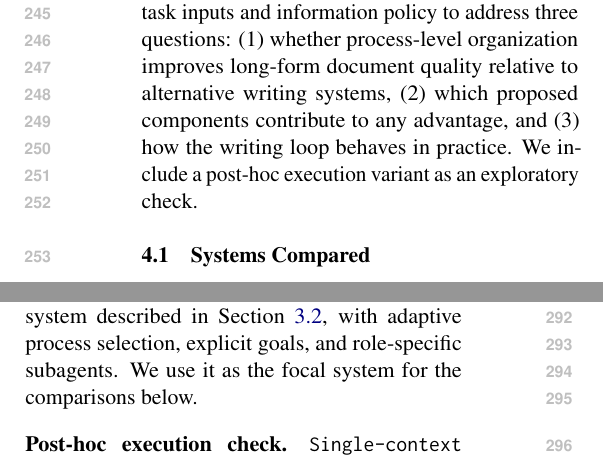
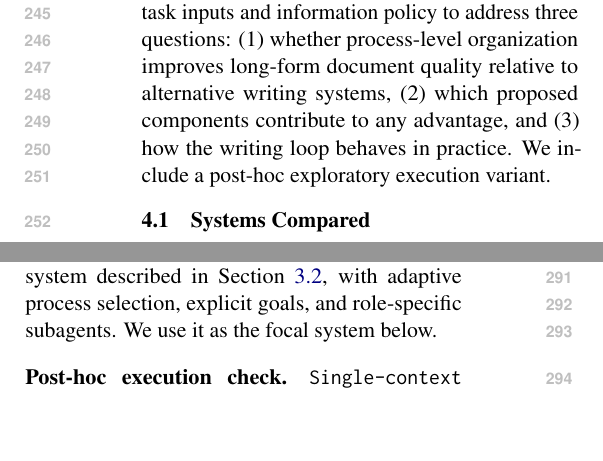
Before and after one commit to shunk031/agentic-cognitive-writing, a LaTeX paper (paper/acl_latex.tex, which reads paper/sec/04_experiments.tex): two parts of the columns of page 4 of 40, joined at a grey line, cut so that both start at the same text, the shorter picture padded with empty space. Compiled offline with pdfLaTeX.

Commit message:
paper: shorten two runt experiment paragraphs

```diff
--- a/paper/sec/04_experiments.tex
+++ b/paper/sec/04_experiments.tex
@@ -1,4 +1,4 @@
-We compare the writing systems under the same task inputs and information policy to address three questions: (1) whether process-level organization improves long-form document quality relative to alternative writing systems, (2) which proposed components contribute to any advantage, and (3) how the writing loop behaves in practice. We include a post-hoc execution variant as an exploratory check.
+We compare the writing systems under the same task inputs and information policy to address three questions: (1) whether process-level organization improves long-form document quality relative to alternative writing systems, (2) which proposed components contribute to any advantage, and (3) how the writing loop behaves in practice. We include a post-hoc exploratory execution variant.
 
 \subsection{Systems Compared}
 \label{sec:baselines}
@@ -12,7 +12,7 @@ We compare three alternatives to \condAgenticCogWriter: (1) \condSinglePass\ pro
 Two pre-specified ablations change one control mechanism while retaining the rest of the loop. (4) \condNoGoals\ removes the explicit goal representation but keeps adaptive process selection and the three subagents, while (5) \condFixedOrder\ keeps the shared draft, goals, process history, and subagents but replaces the \texttt{Monitor}'s adaptive decision with a repeated \texttt{Planning}$\rightarrow$\texttt{Translating}$\rightarrow$\texttt{Reviewing} cycle. The comparison tests whether explicit goals or adaptive ordering explain the full-system gain.
 
 \paragraph{Execution variant and full system.}
-(6) \condSingleWriter\ retains the goal representation and adaptive process loop but performs planning, drafting, and reviewing in one writer context without subagent delegation; it also limits each \texttt{Translating} step to one paragraph, so the condition is diagnostic rather than a clean ablation. (7) \condAgenticCogWriter\ is the full system described in Section~\ref{sec:method-writing-processes}, with adaptive process selection, explicit goals, and role-specific subagents. We use it as the focal system for the comparisons below.
+(6) \condSingleWriter\ retains the goal representation and adaptive process loop but performs planning, drafting, and reviewing in one writer context without subagent delegation; it also limits each \texttt{Translating} step to one paragraph, so the condition is diagnostic rather than a clean ablation. (7) \condAgenticCogWriter\ is the full system described in Section~\ref{sec:method-writing-processes}, with adaptive process selection, explicit goals, and role-specific subagents. We use it as the focal system below.
 
 \paragraph{Post-hoc execution check.}
 \condSingleContext\ was added after the main results as a narrower exploratory check and is not one of the seven pre-specified systems. It preserves the full process loop and shared state but executes each selected process in the \texttt{Monitor}'s context rather than a separate subagent context, so we use it only as a diagnostic of whether separate role contexts are necessary to explain the observed difference.
```
